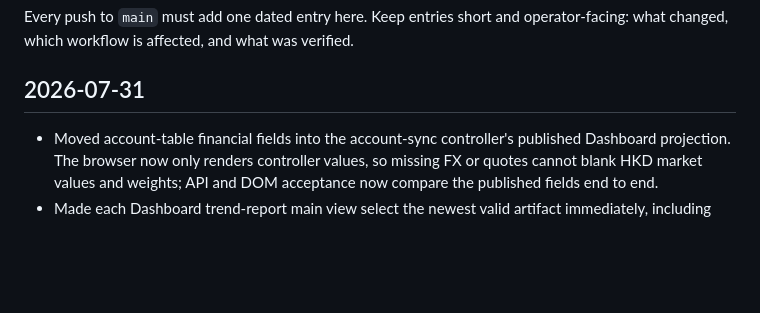
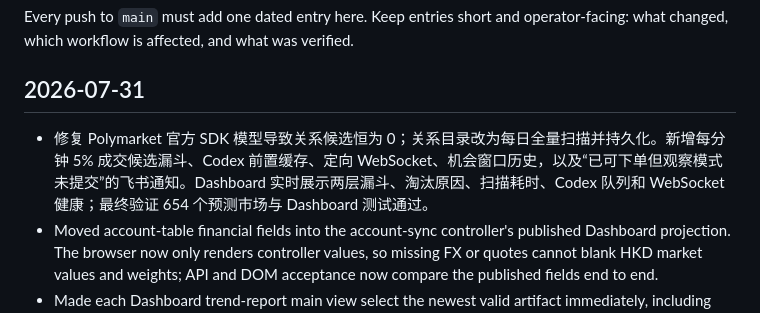
Before and after one commit to raymizzou/open_trader, a Markdown page: CHANGELOG.md, the part around the change. Rendered like a GitHub page; blank space fills up the shorter version.

Commit message:
docs: log Polymarket relation funnel

```diff
--- a/CHANGELOG.md
+++ b/CHANGELOG.md
@@ -5,6 +5,7 @@ operator-facing: what changed, which workflow is affected, and what was verified
 
 ## 2026-07-31
 
+- 修复 Polymarket 官方 SDK 模型导致关系候选恒为 0；关系目录改为每日全量扫描并持久化。新增每分钟 5% 成交候选漏斗、Codex 前置缓存、定向 WebSocket、机会窗口历史，以及“已可下单但观察模式未提交”的飞书通知。Dashboard 实时展示两层漏斗、淘汰原因、扫描耗时、Codex 队列和 WebSocket 健康；最终验证 654 个预测市场与 Dashboard 测试通过。
 - Moved account-table financial fields into the account-sync controller's
   published Dashboard projection. The browser now only renders controller
   values, so missing FX or quotes cannot blank HKD market values and weights;
```
